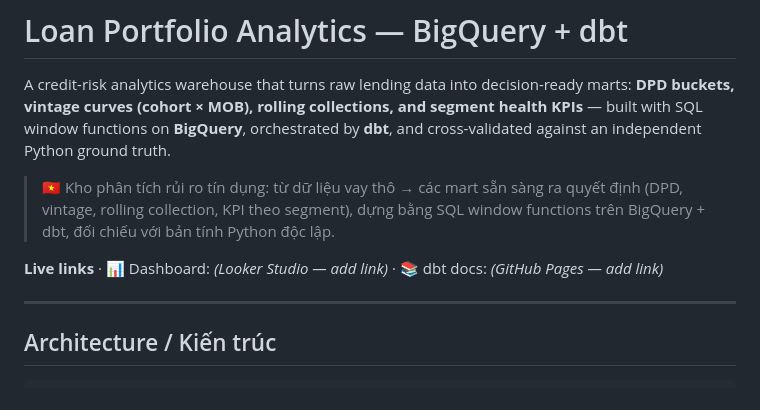
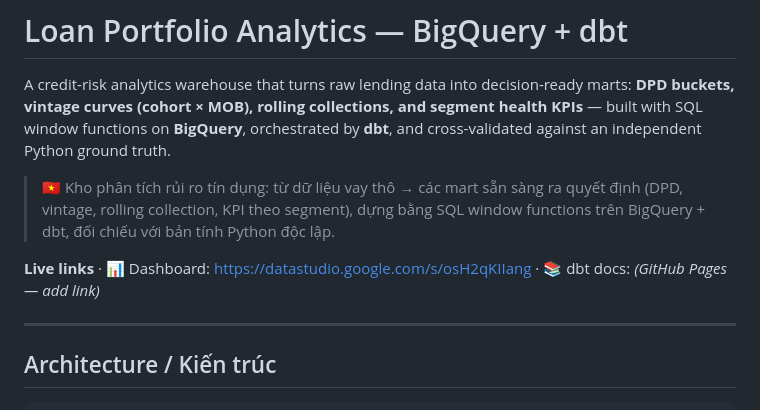
Before and after one commit to nphuoctho/portfolio-analytics-bigquery, a Markdown page: README.md, the part around the change. Drawn GitHub-style.

Commit message:
docs: add live Looker Studio dashboard link to README

```diff
--- a/README.md
+++ b/README.md
@@ -10,7 +10,7 @@ independent Python ground truth.
 > quyết định (DPD, vintage, rolling collection, KPI theo segment), dựng bằng
 > SQL window functions trên BigQuery + dbt, đối chiếu với bản tính Python độc lập.
 
-**Live links** · 📊 Dashboard: _(Looker Studio — add link)_ · 📚 dbt docs: _(GitHub Pages — add link)_
+**Live links** · 📊 Dashboard: https://datastudio.google.com/s/osH2qKIIang · 📚 dbt docs: _(GitHub Pages — add link)_
 
 ---
 
```
